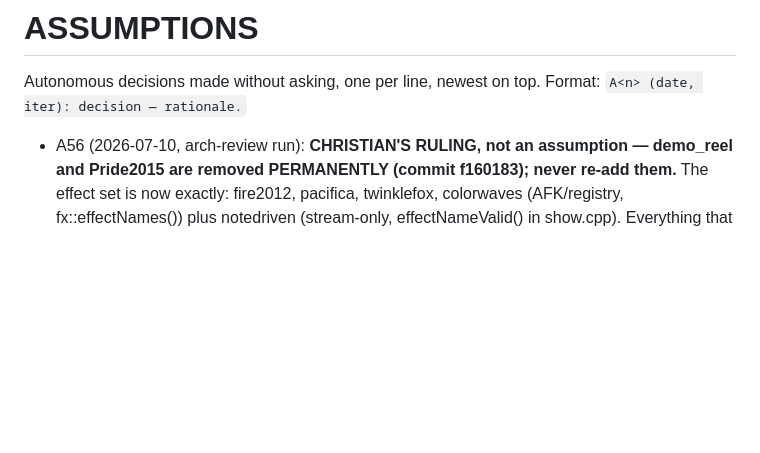
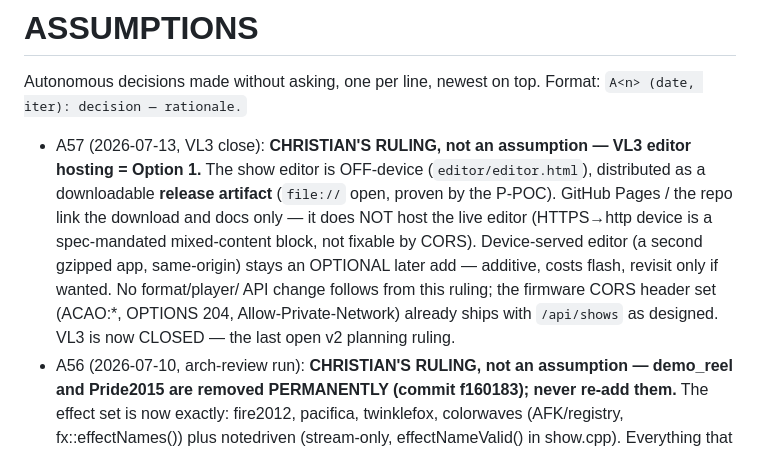
Before and after one commit to cdii2/via-lucis, a Markdown page: ASSUMPTIONS.md, the part around the change. GitHub-like rendering; blank space fills up the shorter version.

```diff
--- a/ASSUMPTIONS.md
+++ b/ASSUMPTIONS.md
@@ -3,6 +3,16 @@
 Autonomous decisions made without asking, one per line, newest on top. Format:
 `A<n> (date, iter): decision — rationale.`
 
+- A57 (2026-07-13, VL3 close): **CHRISTIAN'S RULING, not an assumption — VL3
+  editor hosting = Option 1.** The show editor is OFF-device (`editor/editor.html`),
+  distributed as a downloadable **release artifact** (`file://` open, proven by the
+  P-POC). GitHub Pages / the repo link the download and docs only — it does NOT host
+  the live editor (HTTPS→http device is a spec-mandated mixed-content block, not
+  fixable by CORS). Device-served editor (a second gzipped app, same-origin) stays an
+  OPTIONAL later add — additive, costs flash, revisit only if wanted. No format/player/
+  API change follows from this ruling; the firmware CORS header set
+  (ACAO:*, OPTIONS 204, Allow-Private-Network) already ships with `/api/shows` as
+  designed. VL3 is now CLOSED — the last open v2 planning ruling.
 - A56 (2026-07-10, arch-review run): **CHRISTIAN'S RULING, not an assumption —
   demo_reel and Pride2015 are removed PERMANENTLY (commit f160183); never
   re-add them.** The effect set is now exactly: fire2012, pacifica,
```
Also changed, not shown: PROGRESS.md (+61 -2 lines), docs/DESIGN-record.md (added, +162 -0 lines).
